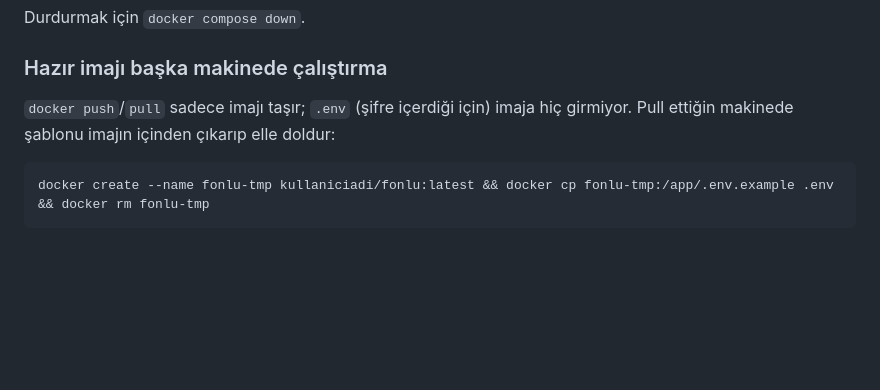
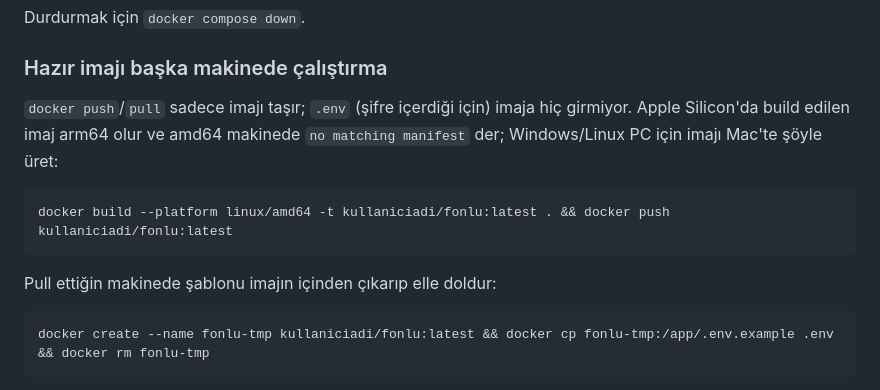
Before and after one commit to ErdemOzbaykus/fonlu, a Markdown page: README.md, the part around the change. Rendered like a GitHub page; blank space fills up the shorter version.

Commit message:
README'ye amd64 icin --platform notu
Co-Authored-By: Claude Opus 5 <noreply@anthropic.com>

````diff
--- a/README.md
+++ b/README.md
@@ -41,7 +41,14 @@ Durdurmak için `docker compose down`.
 ### Hazır imajı başka makinede çalıştırma
 
 `docker push`/`pull` sadece imajı taşır; `.env` (şifre içerdiği için) imaja hiç
-girmiyor. Pull ettiğin makinede şablonu imajın içinden çıkarıp elle doldur:
+girmiyor. Apple Silicon'da build edilen imaj arm64 olur ve amd64 makinede `no matching
+manifest` der; Windows/Linux PC için imajı Mac'te şöyle üret:
+
+```bash
+docker build --platform linux/amd64 -t kullaniciadi/fonlu:latest . && docker push kullaniciadi/fonlu:latest
+```
+
+Pull ettiğin makinede şablonu imajın içinden çıkarıp elle doldur:
 
 ```bash
 docker create --name fonlu-tmp kullaniciadi/fonlu:latest && docker cp fonlu-tmp:/app/.env.example .env && docker rm fonlu-tmp
````
